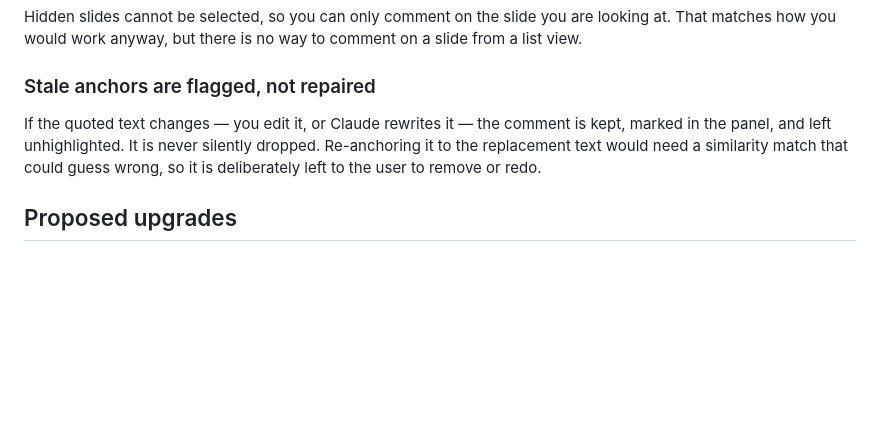
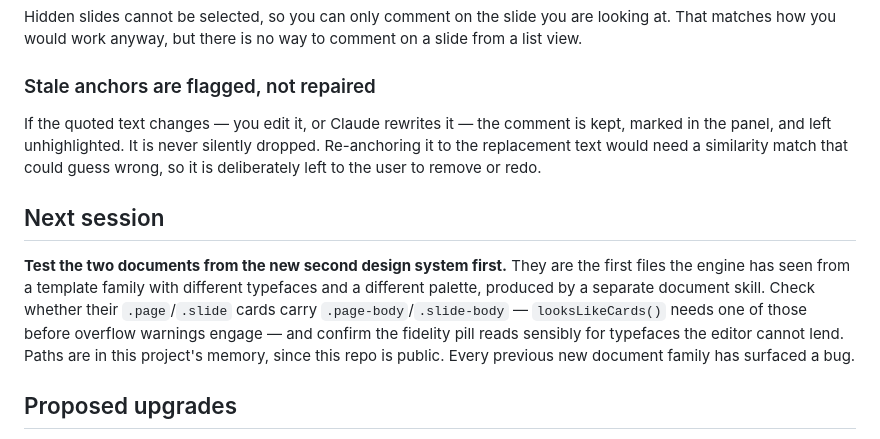
Before and after one commit to lukeno23/switch-html-text-editor, a Markdown page: SNAGS.md, the part around the change. GitHub-like rendering; blank space fills up the shorter version.

```diff
--- a/SNAGS.md
+++ b/SNAGS.md
@@ -206,6 +206,16 @@ kept, marked in the panel, and left unhighlighted. It is never silently dropped.
 Re-anchoring it to the replacement text would need a similarity match that could
 guess wrong, so it is deliberately left to the user to remove or redo.
 
+## Next session
+
+**Test the two documents from the new second design system first.** They are the
+first files the engine has seen from a template family with different typefaces and
+a different palette, produced by a separate document skill. Check whether their
+`.page`/`.slide` cards carry `.page-body`/`.slide-body` — `looksLikeCards()` needs
+one of those before overflow warnings engage — and confirm the fidelity pill reads
+sensibly for typefaces the editor cannot lend. Paths are in this project's memory,
+since this repo is public. Every previous new document family has surfaced a bug.
+
 ## Proposed upgrades
 
 Still open, in priority order. Three items from the 19 Aug shortlist were built the
```
Also changed, not shown: CLAUDE.md (+24 -8 lines).
